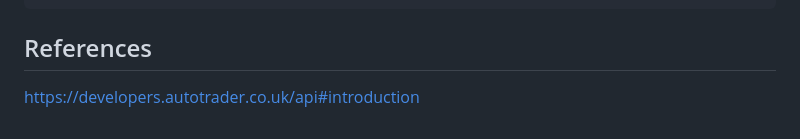
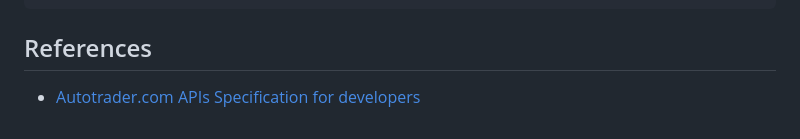
Before and after one commit to AdilusPrimus/autotrader, a Markdown page: README.md, the part around the change. Drawn GitHub-style.

Commit message:
Updating API References

```diff
--- a/README.md
+++ b/README.md
@@ -87,4 +87,4 @@ Successfully installed Jinja2-3.1.2 MarkupSafe-2.1.2 Werkzeug-2.3.4 blinker-1.6.
 
 ## References
 
-https://developers.autotrader.co.uk/api#introduction
+* [Autotrader.com APIs Specification for developers](https://developers.autotrader.co.uk/api#introduction)
```
